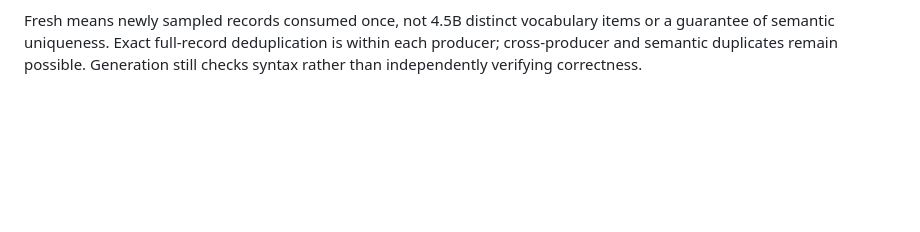
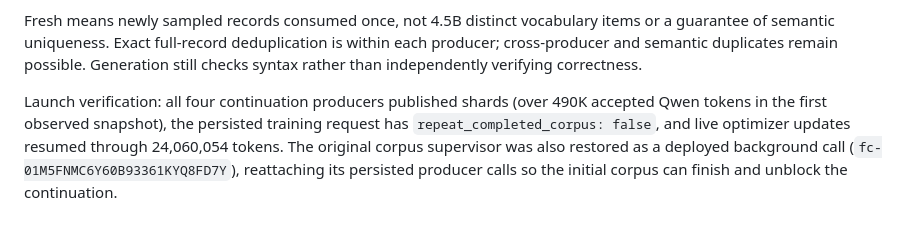
Before and after one commit to koogle/lm-exploration, a Markdown page: distillation/BILLION_RUN.md, the part around the change. Drawn GitHub-style; blank space fills up the shorter version.

Commit message:
Document fresh generation and resumed single-pass training verification

```diff
--- a/distillation/BILLION_RUN.md
+++ b/distillation/BILLION_RUN.md
@@ -89,3 +89,10 @@ Fresh means newly sampled records consumed once, not 4.5B distinct vocabulary
 items or a guarantee of semantic uniqueness. Exact full-record deduplication is
 within each producer; cross-producer and semantic duplicates remain possible.
 Generation still checks syntax rather than independently verifying correctness.
+
+Launch verification: all four continuation producers published shards (over 490K
+accepted Qwen tokens in the first observed snapshot), the persisted training
+request has `repeat_completed_corpus: false`, and live optimizer updates resumed
+through 24,060,054 tokens. The original corpus supervisor was also restored as a
+deployed background call (`fc-01M5FNMC6Y60B93361KYQ8FD7Y`), reattaching its persisted
+producer calls so the initial corpus can finish and unblock the continuation.
```
